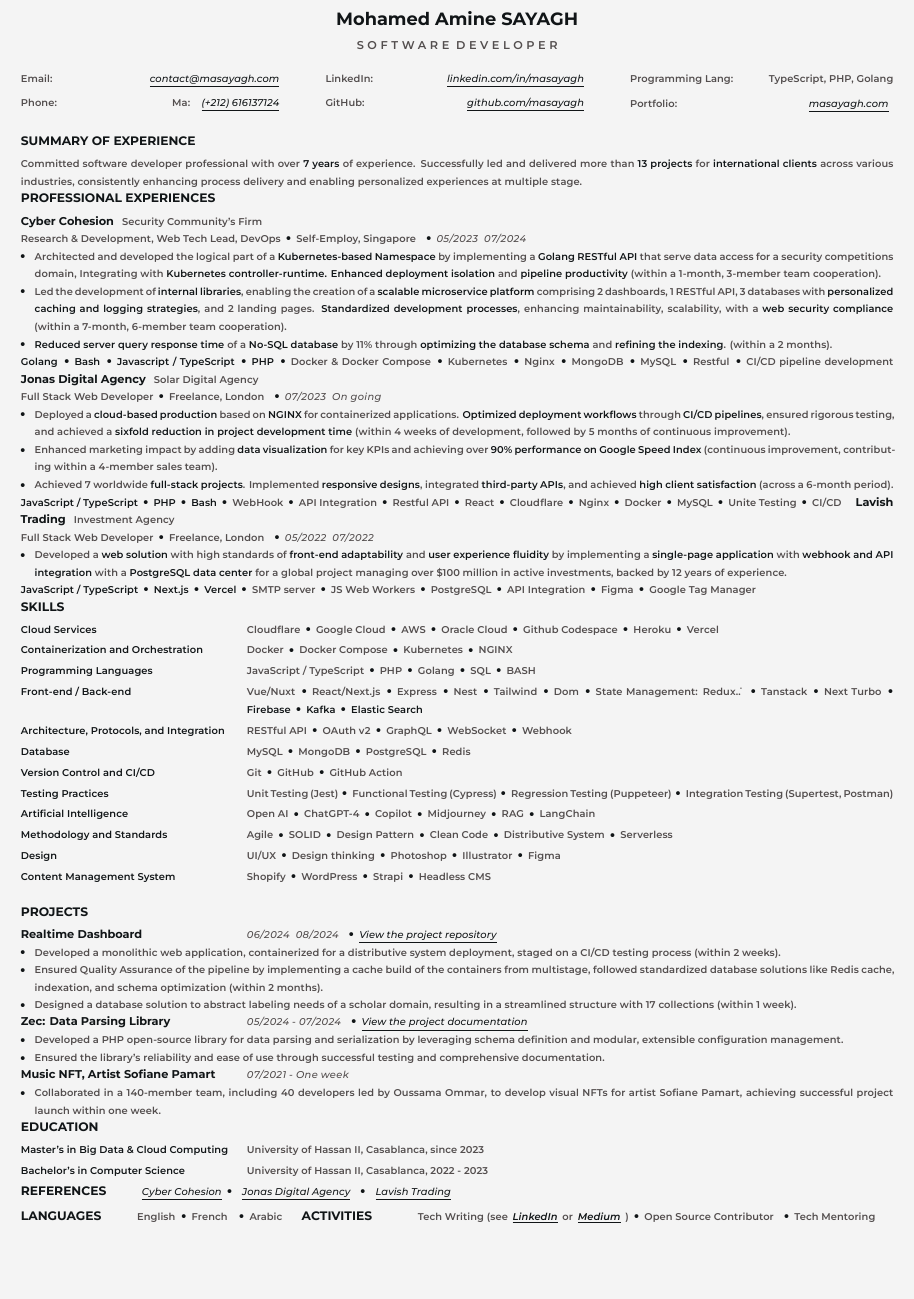
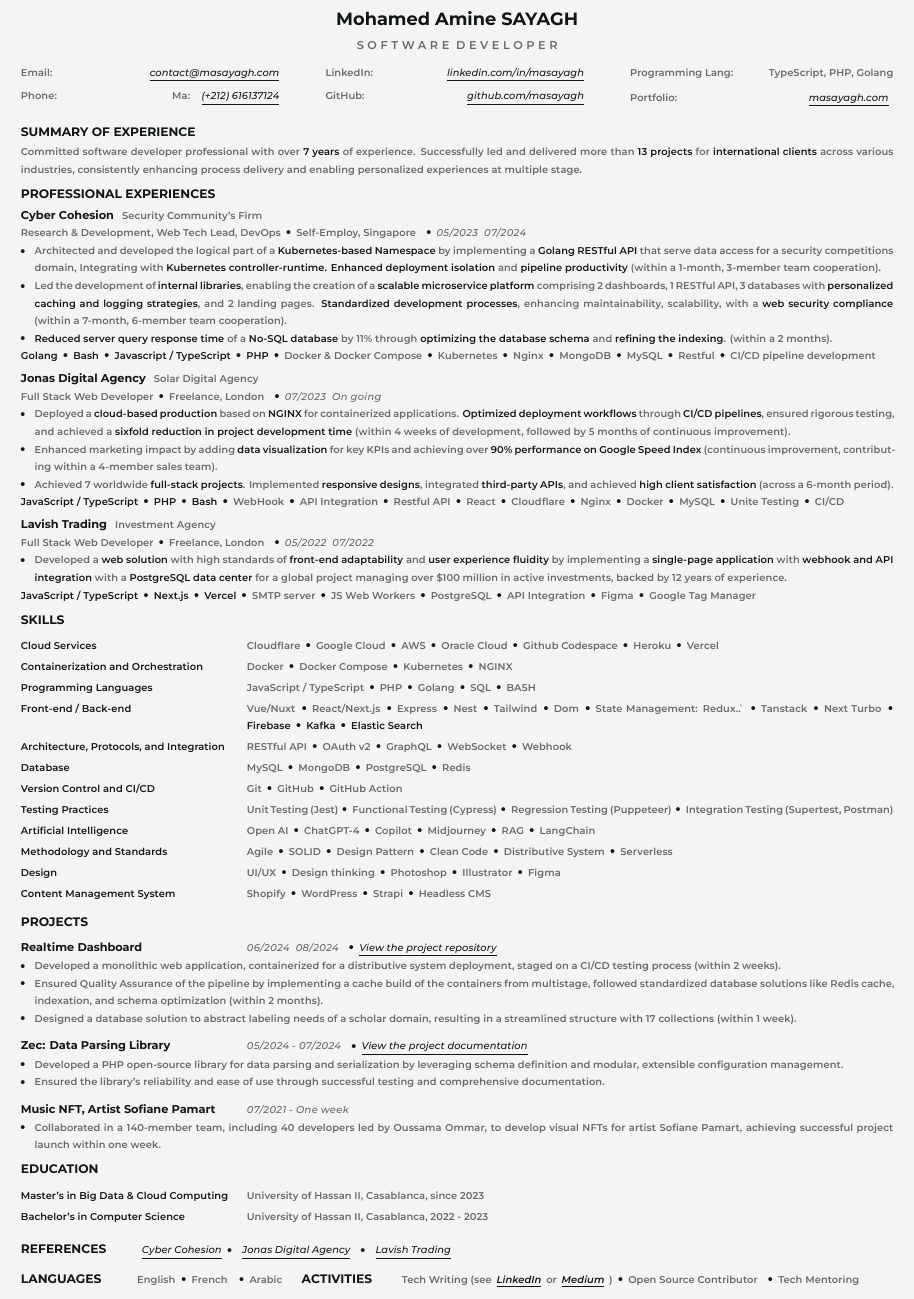
Before and after one commit to aminesayagh/Resume-Template-Latex, a LaTeX CV (resume.tex): part of the page, cut so that both start at the same text, the shorter picture padded with empty space. Compiled offline with XeLaTeX.

Commit message:
completed

```diff
--- a/resume.tex
+++ b/resume.tex
@@ -36,8 +52,7 @@
   Scale = 1.0
 ]
 
-% Page geometry
-\geometry{left=1cm, right=1cm, top=1cm, bottom=1cm}
+\geometry{left=1cm, right=1cm, top=0.8cm, bottom=0.8cm}
 
 % Custom commands
 \newcommand{\resumetitle}[1]{%
@@ -83,7 +98,7 @@
 
 % Custom colors
 \definecolor{customblack}{HTML}{111517}
-\definecolor{customgray}{HTML}{534E4E}
+\definecolor{customgray}{HTML}{6A6868}
 \definecolor{customwhite}{HTML}{F4F4F4}
 \definecolor{customblue}{HTML}{6A5EEF}
 
@@ -114,18 +129,20 @@
   \end{tabularx}%
 }
 \newcommand{\sectioncontainer}[2]{%
-  \sectiontitle{#1}\\[0.5ex]
+  \sectiontitle{#1}\\[1.1ex]
+  \begin{minipage}{\linewidth}%
 	#2%
+  \end{minipage}
 }
 \newcommand{\sectioncontainerrow}[2]{%
 \begin{minipage}[t]{\dimexpr\linewidth/2\relax}%
   \begin{tabular}{@{}p{60pt}l@{}}%
     \sectiontitle{\color{customblack}#1} & #2%
   \end{tabular}%
-\end{minipage}%
+\end{minipage}
 }
 \newcommand{\sectioncontainerdoublerow}[4]{%
-\begin{tabular}{@{}p{60pt}p{90pt}p{60pt}p{\linewidth}@{}}%
+\begin{tabular}{@{}p{60pt}p{90pt}p{50pt}p{\linewidth}@{}}%
   \sectiontitle{\color{customblack}#1} & #2 & \sectiontitle{\color{customblack}#3} & #4%
 \end{tabular}%
 }
@@ -163,10 +180,11 @@
     linkcolor=customblue,
     citecolor=customblack,
     filecolor=customblack,
-    pdftitle={Mohamed Amine SAYAGH \- Resume},
+    pdftitle={Mohamed Amine SAYAGH \-- Resume},
     pdfauthor={Mohamed Amine SAYAGH},
     pdfsubject={Resume},
 }
+
 \pagestyle{empty}
 \linespread{0.8}
 
@@ -175,33 +193,28 @@
 \begin{center}
 	\linespread{1.1}\selectfont
 	\resumetitle{Mohamed Amine SAYAGH}\\
-	\resumeprofession{\color{customgray}SOFTWARE DEVELOPER}
+	\resumeprofession{\color{customgray}SOFTWARE DEVELOPER}\\[0.2ex]
 \end{center}
-
 \setlength{\columnsep}{0.9cm} % Adjust this value as needed
 \raggedcolumns% Reduce the margin on each column
-
 \renewcommand{\arraystretch}{1.1} % Adjust this value to increase/decrease line spacing
-
 \begin{multicols}{3}
 	\begin{tabularx}{\linewidth}{@{}Xr@{}}
-		\para{\color{customgray}Email:} & \customlink{mailto:contact@masayagh.com}{contact@masayagh.com}                 \\
-		\para{\color{customgray}Phone:} & \para{\color{customgray}Ma:}\customlink{tel:+212616137124}{(+212) 616\-137124} \\
+		\para{\color{customgray}Email:} & \customlink{mailto:contact@masayagh.com}{contact@masayagh.com}\\
+		\para{\color{customgray}Phone:} & \para{\color{customgray}Ma:}\customlink{tel:+212616137124}{(+212) 616\-137124}\\
 	\end{tabularx}
 	\begin{tabularx}{\linewidth}{@{}Xr@{}}
-		\para{\color{customgray}LinkedIn:} & \customlink{https://www.linkedin.com/in/masayagh}{linkedin.com/in/masayagh} \\
-		\para{\color{customgray}GitHub:}   & \customlink{https://github.com/masayagh}{github.com/masayagh}               \\
+		\para{\color{customgray}LinkedIn:} & \customlink{https://www.linkedin.com/in/masayagh}{linkedin.com/in/masayagh}\\
+		\para{\color{customgray}GitHub:} & \customlink{https://github.com/masayagh}{github.com/masayagh}\\
 	\end{tabularx}
 	\begin{tabularx}{\linewidth}{@{}Xr@{}}
-		\para{\color{customgray}Programming Lang:} & \para{\color{customgray}TypeScript, PHP, Golang} \\[0.6ex]
-		\para{\color{customgray}Portfolio:}        & \customlink{https://masayagh.com}{masayagh.com}  \\
+		\para{\color{customgray}Programming Lang:} & \para{\color{customgray}TypeScript, PHP, Golang}\\[0.6ex]
+		\para{\color{customgray}Portfolio:} & \customlink{https://masayagh.com}{masayagh.com}\\
 	\end{tabularx}
 \end{multicols}
-
 \sectioncontainer{SUMMARY OF EXPERIENCE}{
 	\para{\color{customgray}Committed software developer professional with over \str{7 years} of experience. Successfully led and delivered more than \str{13 projects} for \str{international clients} across various industries, consistently enhancing process delivery and enabling personalized experiences at multiple stage.}
-}
-
+}\\[1.4ex]
 \sectioncontainer{PROFESSIONAL EXPERIENCES}{
 	\experiencecontainer{%
 		\color{customblack}Cyber Cohesion
@@ -217,7 +230,7 @@
 		\end{myitemize}
 	}{%
 		\para{\color{customblack}Golang}\lang{Bash}\lang{Javascript / TypeScript}\lang{PHP}\skill{Docker \& Docker Compose}\skill{Kubernetes}\skill{Nginx}\skill{MongoDB}\skill{MySQL}\skill{Restful}\skill{CI/CD pipeline development}
-	} %
+	}\\[0.6ex]
 	\experiencecontainer{%
 		\color{customblack}Jonas Digital Agency
 	}{%
@@ -261,29 +273,36 @@
 \customcol{Methodology and Standards}{\para{\color{customgray}Agile}\skill{SOLID}\skill{Design Pattern}\skill{Clean Code}\skill{Distributive System}\skill{Serverless}}
 \customcol{Design}{\para{\color{customgray}UI/UX}\skill{Design thinking}\skill{Photoshop}\skill{Illustrator}\skill{Figma}}
 \customcol{Content Management System}{\para{\color{customgray}Shopify}\skill{WordPress}\skill{Strapi}\skill{Headless CMS}}
-}
-
+}\\[1.4ex]
 \sectioncontainer{PROJECTS}{
-	\customcol{\experiencetitle{\color{customblack}Realtime Dashboard}}{\paraitalic{\color{customgray}06/2024 \- 08/2024} \customball{\linkfont{\href{https://github.com/aminesayagh/Dashboard-Real-time}{View the project repository}}}}%
+	\begingroup
+	\customcol{\experiencetitle{\color{customblack}Realtime Dashboard}}{\paraitalic{\color{customgray}06/2024 \- 08/2024} \customball{\linkfont{\href{https://github.com/aminesayagh/Dashboard-Real-time}{View the project repository}}}}
 	\begin{myitemize}
 		\item \para{\color{customgray}Developed a monolithic web application, containerized for a distributive system deployment, staged on a CI/CD testing process (within 2 weeks).}
 		\item \para{\color{customgray}Ensured Quality Assurance of the pipeline by implementing a cache build of the containers from multistage, followed standardized database solutions like Redis cache, indexation, and schema optimization (within 2 months).}
 		\item \para{\color{customgray}Designed a database solution to abstract labeling needs of a scholar domain, resulting in a streamlined structure with 17 collections (within 1 week).}
 	\end{myitemize}
-	\customcol{\experiencetitle{\color{customblack}Zec: Data Parsing Library}}{\paraitalic{\color{customgray}05/2024 \-- 07/2024} \customball{\linkfont{\href{https://github.com/aminesayagh/Zec-Data-Parsing.git}{View the project documentation}}}}%
+	\endgroup
+	\vspace{0.6em}
+	\begingroup
+	\customcol{\experiencetitle{\color{customblack}Zec: Data Parsing Library}}{\paraitalic{\color{customgray}05/2024 \-- 07/2024} \customball{\linkfont{\href{https://github.com/aminesayagh/Zec-Data-Parsing.git}{View the project documentation}}}}
 	\begin{myitemize}
 		\item \para{\color{customgray}Developed a PHP open-source library for data parsing and serialization by leveraging schema definition and modular, extensible configuration management.}
 		\item \para{\color{customgray}Ensured the library's reliability and ease of use through successful testing and comprehensive documentation.}
 	\end{myitemize}
-	\customcol{\experiencetitle{\color{customblack}Music NFT, Artist Sofiane Pamart}}{\paraitalic{\color{customgray}07/2021 \-- One week}}%
+	\endgroup
+	\vspace{0.6em}
+	\begingroup
+	\customcol{\experiencetitle{\color{customblack}Music NFT, Artist Sofiane Pamart}}{\paraitalic{\color{customgray}07/2021 \-- One week}}
 	\begin{myitemize}
 		\item \para{\color{customgray}Collaborated in a 140-member team, including 40 developers led by Oussama Ommar, to develop visual NFTs for artist Sofiane Pamart, achieving successful project launch within one week.}
 	\end{myitemize}
-}
+	\endgroup
+}\\[1.6ex]
 \sectioncontainer{EDUCATION}{
-	\customcol{\para{\color{customblack}Master's in Big Data \& Cloud Computing}}{\para{\color{customgray}University of Hassan II, Casablanca, since 2023}}
-	\customcol{\para{\color{customblack}Bachelor's in Computer Science}}{\para{\color{customgray}University of Hassan II, Casablanca, 2022 \-- 2023}}
-}
-\sectioncontainerrow{REFERENCES}{\customlink{https://drive.google.com/file/d/1UzBM7WzxPOZkD3ZYToU9FgHYsCCWzD4l/view?usp=drive_link}{Cyber Cohesion}\customball{\customlink{https://docs.google.com/document/d/1Ylvz8PNhcA5ZDxVRzLO0ivu6e3476z1t}{Jonas Digital Agency}}\customball{\customlink{https://drive.google.com/file/d/1Yw9G4V9ci6CJOFIElqGTghFU7WvIJkoA/view}{Lavish Trading}}}\\
+	\customcol{\para{\color{customblack}Master's in Big Data \& Cloud Computing}}{\para{\color{customgray}University of Hassan II, Casablanca, since 2023}}\\
+	\customcol{\para{\color{customblack}Bachelor's in Computer Science}}{\para{\color{customgray}University of Hassan II, Casablanca, 2022 \-- 2023}}%
+}\\[1.4ex]
+\sectioncontainerrow{REFERENCES}{\customlink{https://drive.google.com/file/d/1UzBM7WzxPOZkD3ZYToU9FgHYsCCWzD4l/view?usp=drive_link}{Cyber Cohesion}\customball{\customlink{https://docs.google.com/document/d/1Ylvz8PNhcA5ZDxVRzLO0ivu6e3476z1t}{Jonas Digital Agency}}\customball{\customlink{https://drive.google.com/file/d/1Yw9G4V9ci6CJOFIElqGTghFU7WvIJkoA/view}{Lavish Trading}}}\\[0.5ex]
 \sectioncontainerdoublerow{LANGUAGES}{\para{\color{customgray}English}\customball{\para{\color{customgray}French}}\customball{\para{\color{customgray}Arabic}}}{ACTIVITIES}{\para{\color{customgray}Tech Writing (see\customlink{https://www.linkedin.com/in/mohamedamine-sayagh/recent-activity/all/}{LinkedIn}or\customlink{https://medium.com/@masayagh}{Medium})}\customball{\para{\color{customgray}Open Source Contributor}}\customball{\para{\color{customgray}Tech Mentoring}}}
 \end{document}
```
Also changed, not shown: resume.pdf, resume.tex (41 more changed lines), 5 other files. Lines whose indentation alone changed are shown as unchanged.
